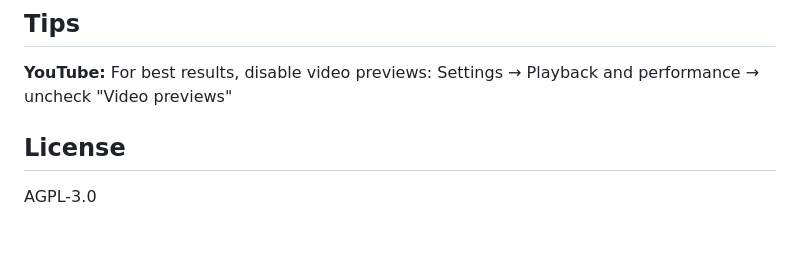
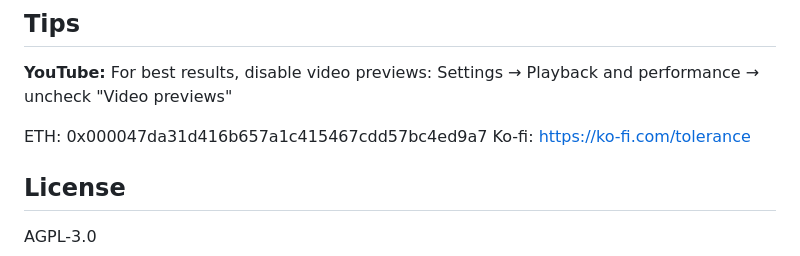
Before and after one commit to gtech/tolerance, a Markdown page: README.md, the part around the change. GitHub-like rendering; blank space fills up the shorter version.

Commit message:
Update README with donation information
Added ETH address and Ko-fi link to README.

```diff
--- a/README.md
+++ b/README.md
@@ -157,6 +157,9 @@ src/
 **YouTube:** For best results, disable video previews:
 Settings → Playback and performance → uncheck "Video previews"
 
+ETH: 0x000047da31d416b657a1c415467cdd57bc4ed9a7
+Ko-fi: https://ko-fi.com/tolerance
+
 ## License
 
 AGPL-3.0
```
